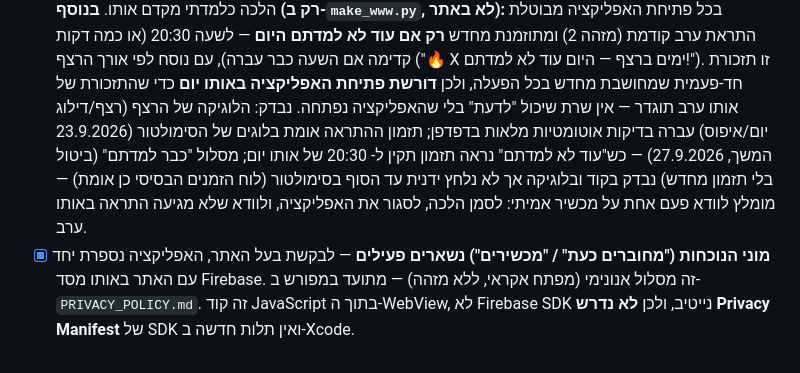
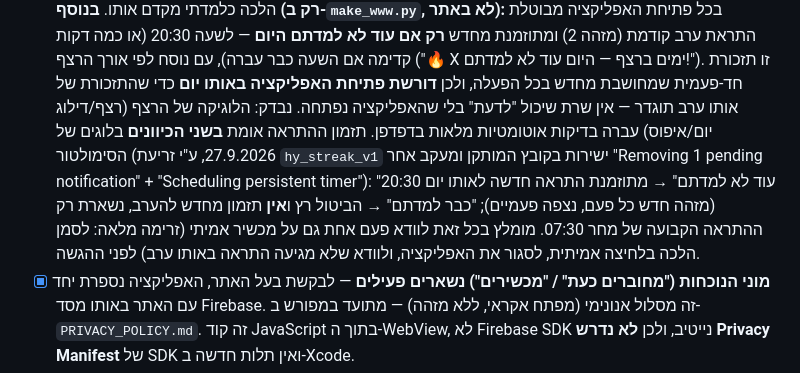
Before and after one commit to ilayjana20-web/halacha-yomit-ios, a Markdown page: HANDOFF_README.md, the part around the change. Drawn GitHub-style.

Commit message:
HANDOFF_README: confirm both notification branches verified in simulator
Co-Authored-By: Claude Sonnet 5 <noreply@anthropic.com>

```diff
--- a/HANDOFF_README.md
+++ b/HANDOFF_README.md
@@ -63,11 +63,13 @@ native אמיתית אחת: **התראה יומית מקומית** (07:30, "הה
       השעה כבר עברה), עם נוסח לפי אורך הרצף ("🔥 X ימים ברצף — היום עוד לא למדתם!"). זו
       תזכורת חד-פעמית שמחושבת מחדש בכל הפעלה, ולכן **דורשת פתיחת האפליקציה באותו יום** כדי
       שהתזכורת של אותו ערב תוגדר — אין שרת שיכול "לדעת" בלי שהאפליקציה נפתחה. נבדק: הלוגיקה
-      של הרצף (רצף/דילוג יום/איפוס) עברה בדיקות אוטומטיות מלאות בדפדפן; תזמון ההתראה אומת
-      בלוגים של הסימולטור (23.9.2026 המשך, 27.9.2026) — כש"עוד לא למדתם" נראה תזמון תקין ל-
-      20:30 של אותו יום; מסלול "כבר למדתם" (ביטול בלי תזמון מחדש) נבדק בקוד ובלוגיקה אך לא
-      נלחץ ידנית עד הסוף בסימולטור (לוח הזמנים הבסיסי כן אומת) — מומלץ לוודא פעם אחת על
-      מכשיר אמיתי: לסמן הלכה, לסגור את האפליקציה, ולוודא שלא מגיעה התראה באותו ערב.
+      של הרצף (רצף/דילוג יום/איפוס) עברה בדיקות אוטומטיות מלאות בדפדפן. תזמון ההתראה אומת
+      **בשני הכיוונים** בלוגים של הסימולטור (27.9.2026, ע"י זריעת `hy_streak_v1` ישירות בקובץ
+      המותקן ומעקב אחר "Removing 1 pending notification" + "Scheduling persistent timer"):
+      "עוד לא למדתם" → מתוזמנת התראה חדשה לאותו יום 20:30 (מזהה חדש כל פעם, נצפה פעמיים);
+      "כבר למדתם" → הביטול רץ ו**אין** תזמון מחדש להערב, נשארת רק ההתראה הקבועה של מחר 07:30.
+      מומלץ בכל זאת לוודא פעם אחת גם על מכשיר אמיתי (זרימה מלאה: לסמן הלכה בלחיצה אמיתית,
+      לסגור את האפליקציה, ולוודא שלא מגיעה התראה באותו ערב) לפני ההגשה.
 - [x] **מוני הנוכחות ("מחוברים כעת" / "מכשירים") נשארים פעילים** — לבקשת בעל האתר,
       האפליקציה נספרת יחד עם האתר באותו מסד Firebase. זה מסלול אנונימי (מפתח אקראי, ללא
       מזהה) — מתועד במפורש ב-`PRIVACY_POLICY.md`. זה קוד JavaScript בתוך ה-WebView, לא
```
